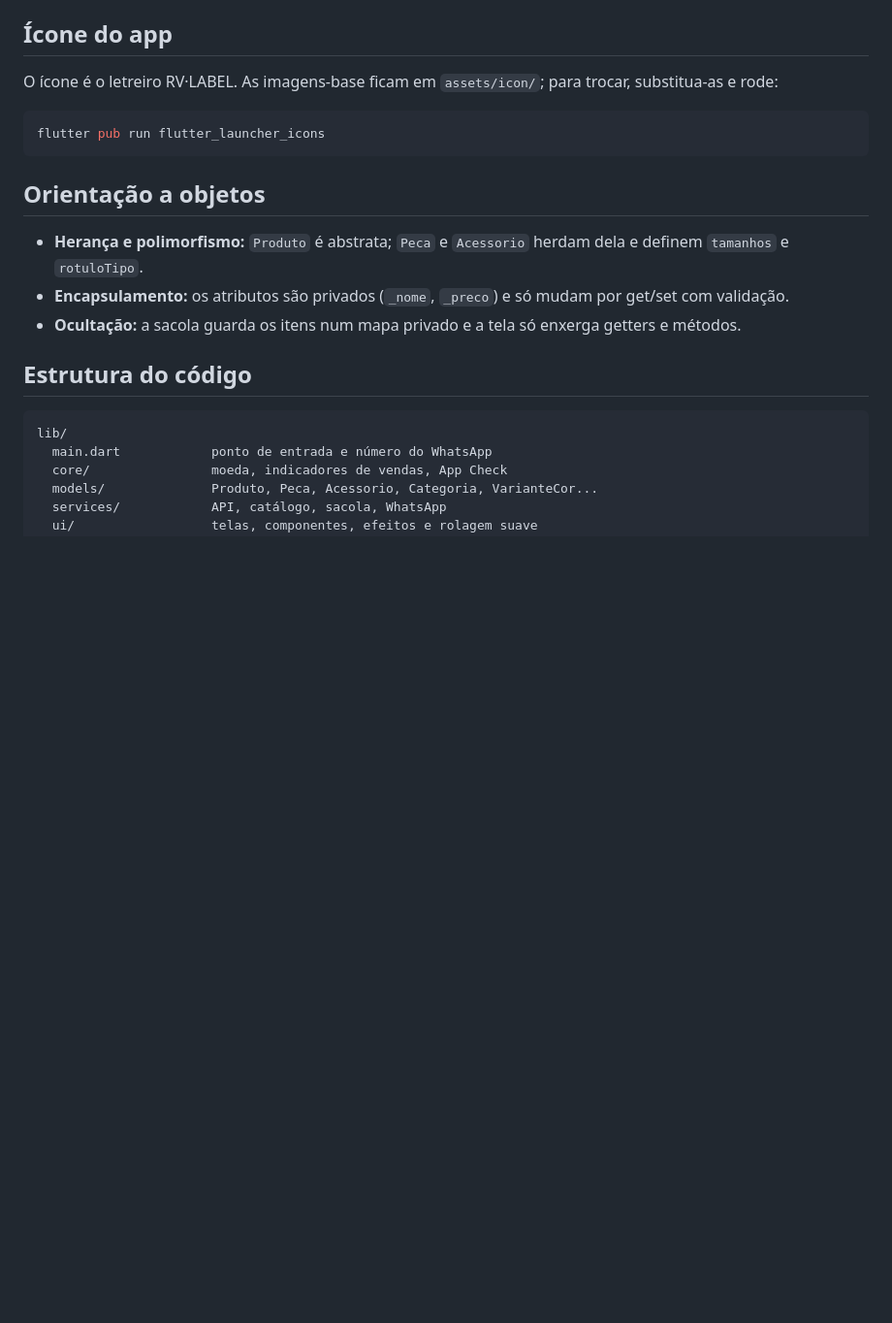
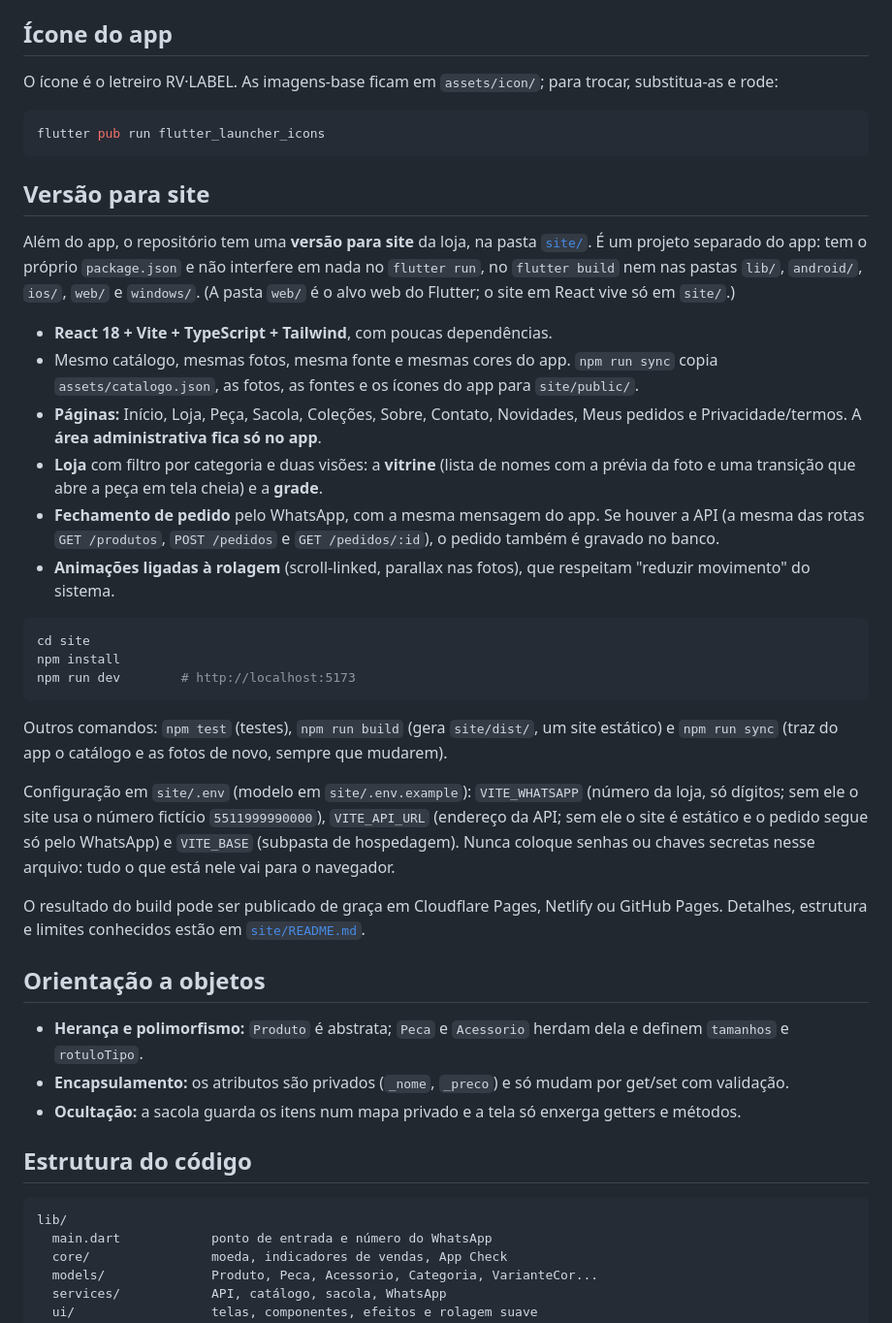
Before and after one commit to Henders0976/Projeto-Integrado-Modelagem-e-Desenvolvimento-de-Sistemas-UNIFEOB-2026.2, a Markdown page: README.md, the part around the change. Shown at 97% size. GitHub-like rendering; blank space fills up the shorter version.

Commit message:
README: acrescenta a secao sobre a versao para site (pasta site/)
So adiciona texto. Nenhuma linha existente do README foi alterada.

````diff
--- a/README.md
+++ b/README.md
@@ -110,6 +110,29 @@ O ícone é o letreiro RV·LABEL. As imagens-base ficam em `assets/icon/`; para
 flutter pub run flutter_launcher_icons
 ```
 
+## Versão para site
+
+Além do app, o repositório tem uma **versão para site** da loja, na pasta [`site/`](site/). É um projeto separado do app: tem o próprio `package.json` e não interfere em nada no `flutter run`, no `flutter build` nem nas pastas `lib/`, `android/`, `ios/`, `web/` e `windows/`. (A pasta `web/` é o alvo web do Flutter; o site em React vive só em `site/`.)
+
+- **React 18 + Vite + TypeScript + Tailwind**, com poucas dependências.
+- Mesmo catálogo, mesmas fotos, mesma fonte e mesmas cores do app. `npm run sync` copia `assets/catalogo.json`, as fotos, as fontes e os ícones do app para `site/public/`.
+- **Páginas:** Início, Loja, Peça, Sacola, Coleções, Sobre, Contato, Novidades, Meus pedidos e Privacidade/termos. A **área administrativa fica só no app**.
+- **Loja** com filtro por categoria e duas visões: a **vitrine** (lista de nomes com a prévia da foto e uma transição que abre a peça em tela cheia) e a **grade**.
+- **Fechamento de pedido** pelo WhatsApp, com a mesma mensagem do app. Se houver a API (a mesma das rotas `GET /produtos`, `POST /pedidos` e `GET /pedidos/:id`), o pedido também é gravado no banco.
+- **Animações ligadas à rolagem** (scroll-linked, parallax nas fotos), que respeitam "reduzir movimento" do sistema.
+
+```bash
+cd site
+npm install
+npm run dev        # http://localhost:5173
+```
+
+Outros comandos: `npm test` (testes), `npm run build` (gera `site/dist/`, um site estático) e `npm run sync` (traz do app o catálogo e as fotos de novo, sempre que mudarem).
+
+Configuração em `site/.env` (modelo em `site/.env.example`): `VITE_WHATSAPP` (número da loja, só dígitos; sem ele o site usa o número fictício `5511999990000`), `VITE_API_URL` (endereço da API; sem ele o site é estático e o pedido segue só pelo WhatsApp) e `VITE_BASE` (subpasta de hospedagem). Nunca coloque senhas ou chaves secretas nesse arquivo: tudo o que está nele vai para o navegador.
+
+O resultado do build pode ser publicado de graça em Cloudflare Pages, Netlify ou GitHub Pages. Detalhes, estrutura e limites conhecidos estão em [`site/README.md`](site/README.md).
+
 ## Orientação a objetos
 
 - **Herança e polimorfismo:** `Produto` é abstrata; `Peca` e `Acessorio` herdam dela e definem `tamanhos` e `rotuloTipo`.
````
